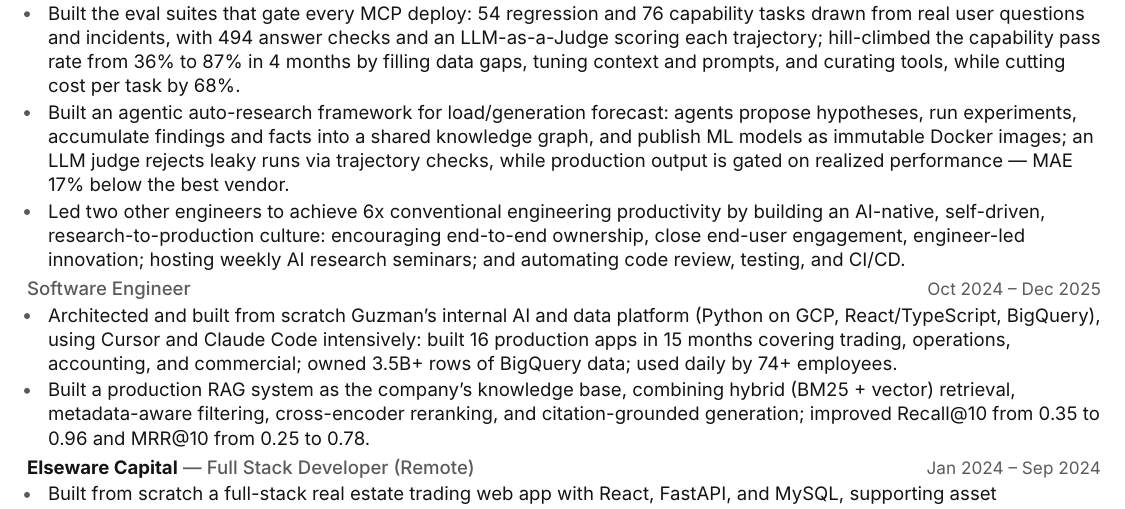
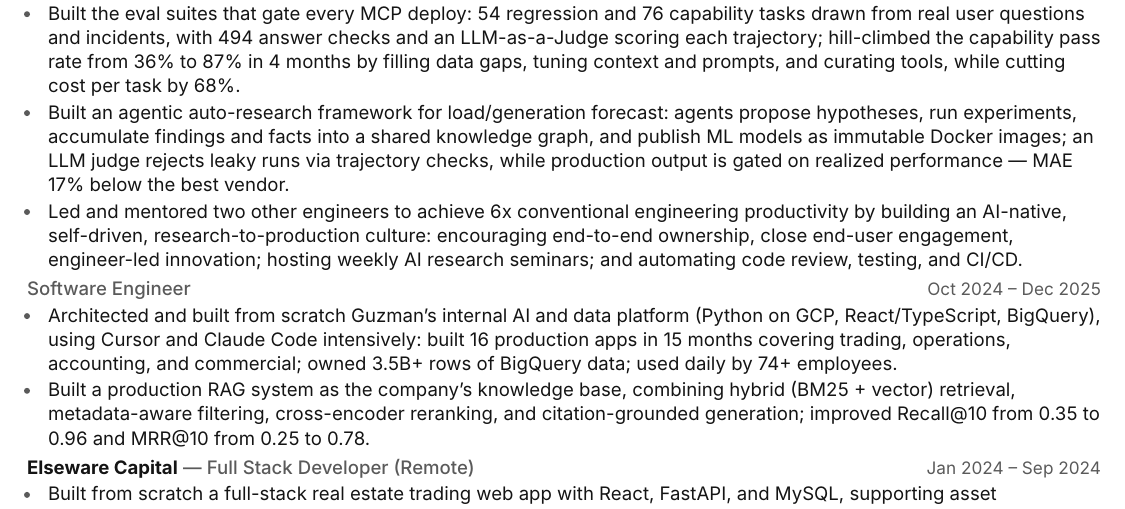
Before and after one commit to yimianxyz/resume, a LaTeX CV (Yimian-Liu-Resume-Full.tex): part of page 1 of 2, cut so that both start at the same text. Compiled offline with XeLaTeX.

Commit message:
Enhance resume content by adding mentorship details to the engineering productivity achievement, emphasizing leadership in building an AI-native culture. Updated binary resume files to reflect these changes.

```diff
--- a/Yimian-Liu-Resume-Full.tex
+++ b/Yimian-Liu-Resume-Full.tex
@@ -72,7 +72,7 @@
 
   \item Built an agentic auto-research framework for load/generation forecast: agents propose hypotheses, run experiments, accumulate findings and facts into a shared knowledge graph, and publish ML models as immutable Docker images; an LLM judge rejects leaky runs via trajectory checks, while production output is gated on realized performance --- MAE 17\% below the best vendor.
 
-  \item Led two other engineers to achieve 6x conventional engineering productivity by building an AI-native, self-driven, research-to-production culture: encouraging end-to-end ownership, close end-user engagement, engineer-led innovation; hosting weekly AI research seminars; and automating code review, testing, and CI/CD.
+  \item Led and mentored two other engineers to achieve 6x conventional engineering productivity by building an AI-native, self-driven, research-to-production culture: encouraging end-to-end ownership, close end-user engagement, engineer-led innovation; hosting weekly AI research seminars; and automating code review, testing, and CI/CD.
 \end{itemize}
 \role{Software Engineer}\when{Oct 2024 -- Dec 2025}
 \begin{itemize}
```
Also changed, not shown: Yimian-Liu-Resume.tex (+1 -1 lines), Yimian-Liu-Resume-Full.pdf, Yimian-Liu-Resume.pdf.
